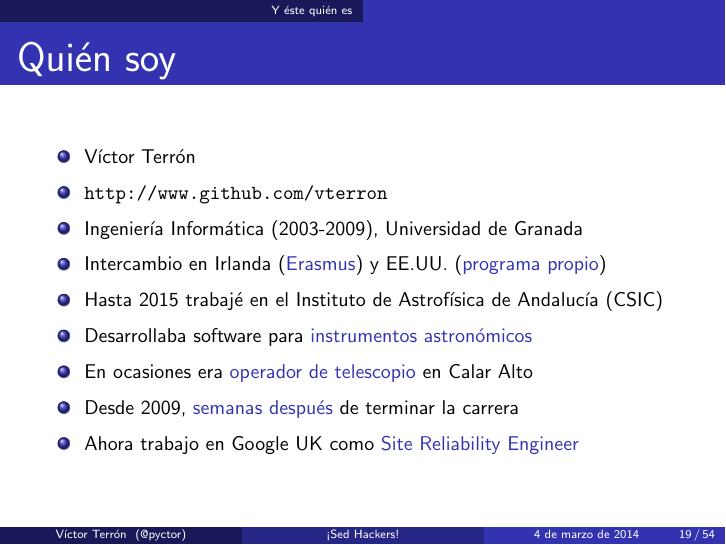
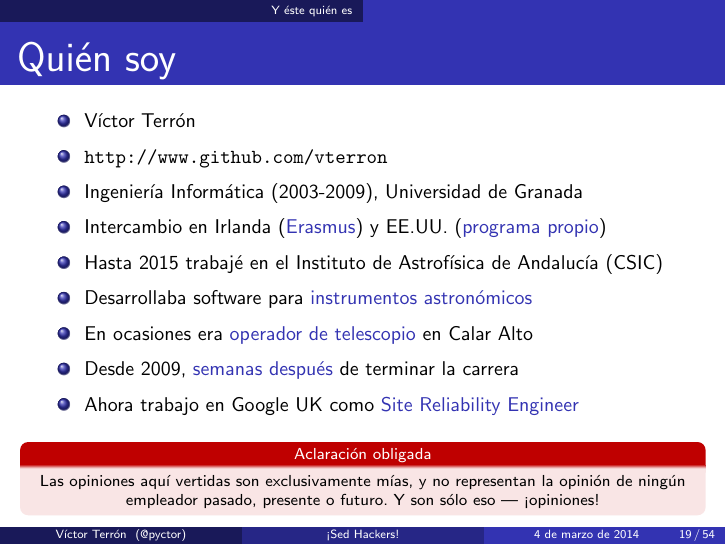
Before and after one commit to vterron/sed-hackers, LaTeX slides (sed-hackers.tex): page 19 of 54. Compiled offline with pdfLaTeX; a LaTeX package or settings file that is missing is left out.

Commit message:
Add disclaimer about how views are my own and not my employer's

```diff
--- a/sed-hackers.tex
+++ b/sed-hackers.tex
@@ -274,6 +274,11 @@
   \item Desde 2009, \structure{semanas después} de terminar la carrera
   \item Ahora trabajo en Google UK como \structure{Site Reliability Engineer}
 \end{itemize}
+  \begin{alertblock}{\centering \scriptsize Aclaración obligada}
+    \centering \scriptsize Las opiniones aquí vertidas son
+    exclusivamente mías, y no representan la opinión de ningún
+    empleador pasado, presente o futuro. Y son sólo eso — ¡opiniones!
+  \end{alertblock}
 \end{frame}
 
 \begin{frame}{1.23m CAHA}
```
